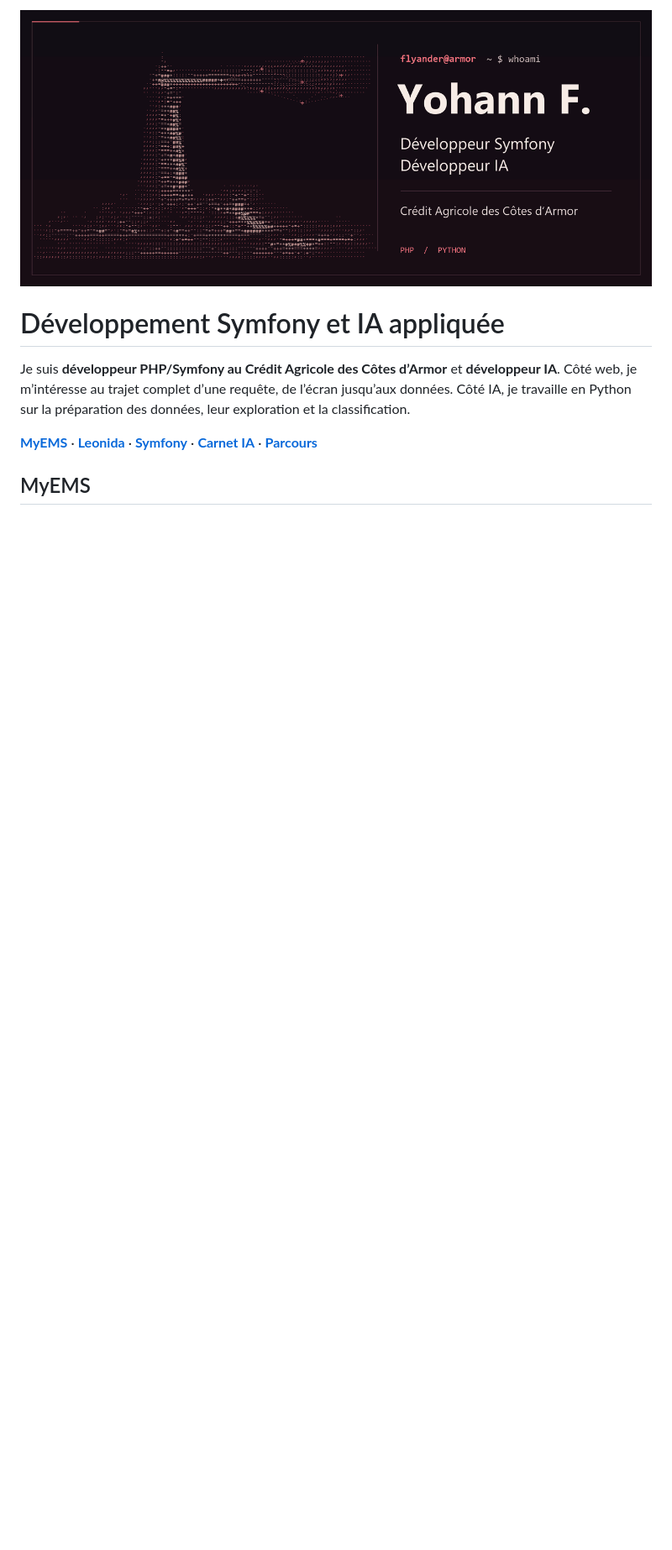
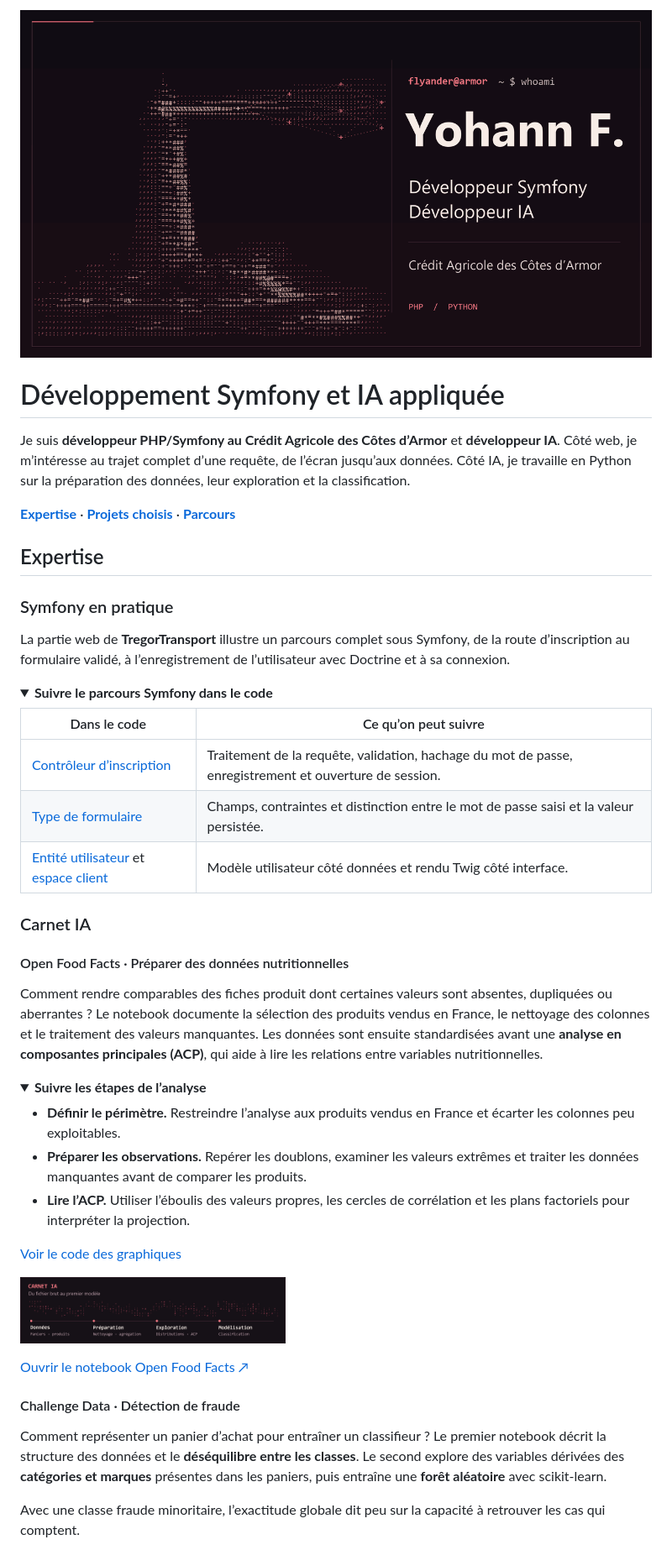
Before and after one commit to Flyander/Flyander, a Markdown page: README.md, the part around one of its changes. Shown at 84% size. GitHub-like rendering; pictures changed too: assets/armor-rubis-atlas.gif (added); folded sections open; blank space fills up the shorter version.

Commit message:
Agrandir le phare et réorganiser le portfolio

```diff
--- a/README.md
+++ b/README.md
@@ -1,12 +1,55 @@
 <picture>
-  <source media="(prefers-reduced-motion: reduce)" srcset="https://raw.githubusercontent.com/Flyander/Flyander/main/assets/armor-rubis.png">
-  <img src="./assets/armor-rubis-anime.gif" alt="Yohann F., développeur Symfony au Crédit Agricole des Côtes d’Armor et développeur IA. Le faisceau d’un phare rouge rubis en ASCII balaie un réseau de neurones.">
+  <source media="(prefers-reduced-motion: reduce)" srcset="https://raw.githubusercontent.com/Flyander/Flyander/main/assets/armor-rubis-atlas.png">
+  <img src="./assets/armor-rubis-atlas.gif" alt="Yohann F., développeur Symfony au Crédit Agricole des Côtes d’Armor et développeur IA. Le faisceau d’un phare rouge rubis en ASCII balaie un réseau de neurones.">
 </picture>
 
 # Développement Symfony et IA appliquée
 
 Je suis **développeur PHP/Symfony au Crédit Agricole des Côtes d’Armor** et **développeur IA**. Côté web, je m’intéresse au trajet complet d’une requête, de l’écran jusqu’aux données. Côté IA, je travaille en Python sur la préparation des données, leur exploration et la classification.
 
-**[MyEMS](#myems)** · **[Leonida](#leonida)** · **[Symfony](#symfony-en-pratique)** · **[Carnet IA](#carnet-ia)** · **[Parcours](#parcours)**
+**[Expertise](#expertise)** · **[Projets choisis](#projets-choisis)** · **[Parcours](#parcours)**
 
-## MyEMS
+## Expertise
+
+### Symfony en pratique
+
+La partie web de **TregorTransport** illustre un parcours complet sous Symfony, de la route d’inscription au formulaire validé, à l’enregistrement de l’utilisateur avec Doctrine et à sa connexion.
+
+<details>
+<summary><strong>Suivre le parcours Symfony dans le code</strong></summary>
+
+| Dans le code | Ce qu’on peut suivre |
+| --- | --- |
+| [Contrôleur d’inscription](https://github.com/Flyander/TregorTransport/blob/master/TregorTransportWebsite/src/Controller/RegistrationController.php) | Traitement de la requête, validation, hachage du mot de passe, enregistrement et ouverture de session. |
+| [Type de formulaire](https://github.com/Flyander/TregorTransport/blob/master/TregorTransportWebsite/src/Form/RegistrationFormType.php) | Champs, contraintes et distinction entre le mot de passe saisi et la valeur persistée. |
+| [Entité utilisateur](https://github.com/Flyander/TregorTransport/blob/master/TregorTransportWebsite/src/Entity/User.php) et [espace client](https://github.com/Flyander/TregorTransport/blob/master/TregorTransportWebsite/src/Controller/ClientController.php) | Modèle utilisateur côté données et rendu Twig côté interface. |
+
+</details>
+
+### Carnet IA
+
+#### Open Food Facts · Préparer des données nutritionnelles
+
+Comment rendre comparables des fiches produit dont certaines valeurs sont absentes, dupliquées ou aberrantes ? Le notebook documente la sélection des produits vendus en France, le nettoyage des colonnes et le traitement des valeurs manquantes. Les données sont ensuite standardisées avant une **analyse en composantes principales (ACP)**, qui aide à lire les relations entre variables nutritionnelles.
+
+<details>
+<summary><strong>Suivre les étapes de l’analyse</strong></summary>
+
+- **Définir le périmètre.** Restreindre l’analyse aux produits vendus en France et écarter les colonnes peu exploitables.
+- **Préparer les observations.** Repérer les doublons, examiner les valeurs extrêmes et traiter les données manquantes avant de comparer les produits.
+- **Lire l’ACP.** Utiliser l’éboulis des valeurs propres, les cercles de corrélation et les plans factoriels pour interpréter la projection.
+
+[Voir le code des graphiques](https://github.com/Flyander/OpenFood_project/blob/master/functions.py)
+
+<p><img src="./assets/carnet-rubis.png" width="42%" alt="Vue d’ensemble des notebooks, de la préparation des données à la classification."></p>
+
+</details>
+
+[Ouvrir le notebook Open Food Facts ↗](https://github.com/Flyander/OpenFood_project/blob/master/open_food_notebook.ipynb)
+
+#### Challenge Data · Détection de fraude
+
+Comment représenter un panier d’achat pour entraîner un classifieur ? Le premier notebook décrit la structure des données et le **déséquilibre entre les classes**. Le second explore des variables dérivées des **catégories et marques** présentes dans les paniers, puis entraîne une **forêt aléatoire** avec scikit-learn.
+
+Avec une classe fraude minoritaire, l’exactitude globale dit peu sur la capacité à retrouver les cas qui comptent.
+
```
Also changed, not shown: other parts of README.md (+14 -47 lines), assets/armor-rubis-atlas.png (added).
